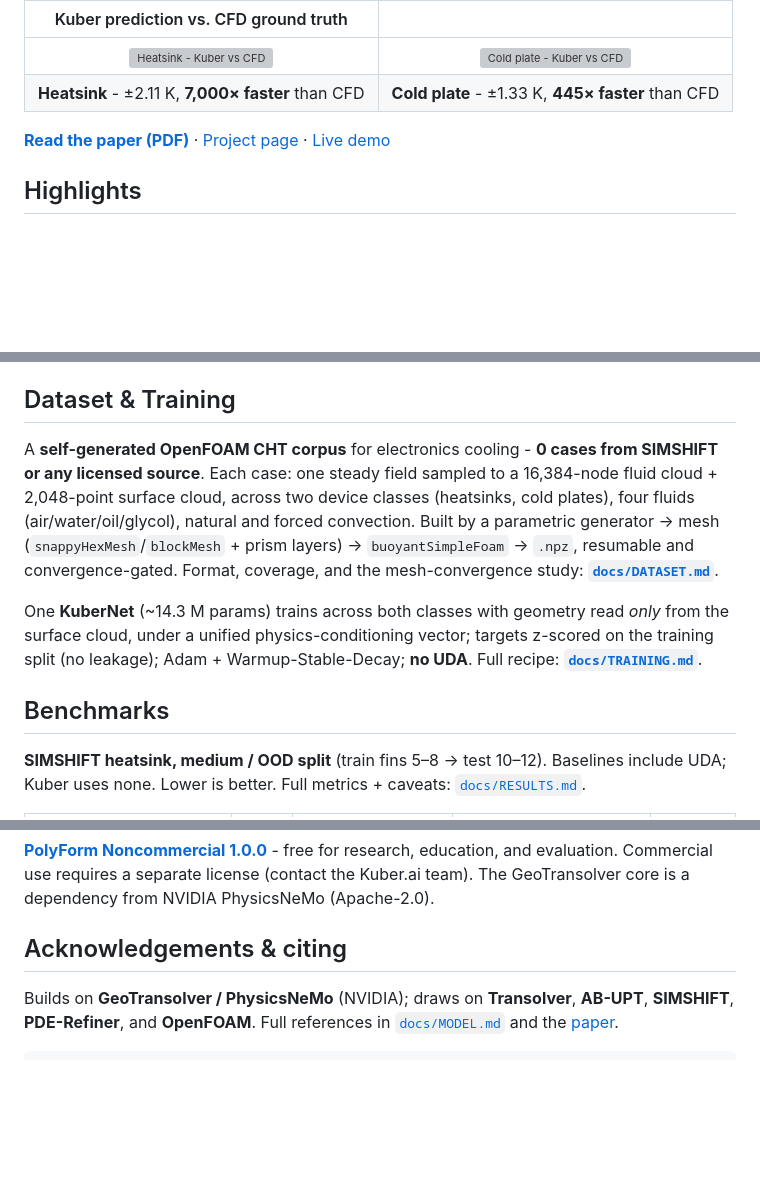
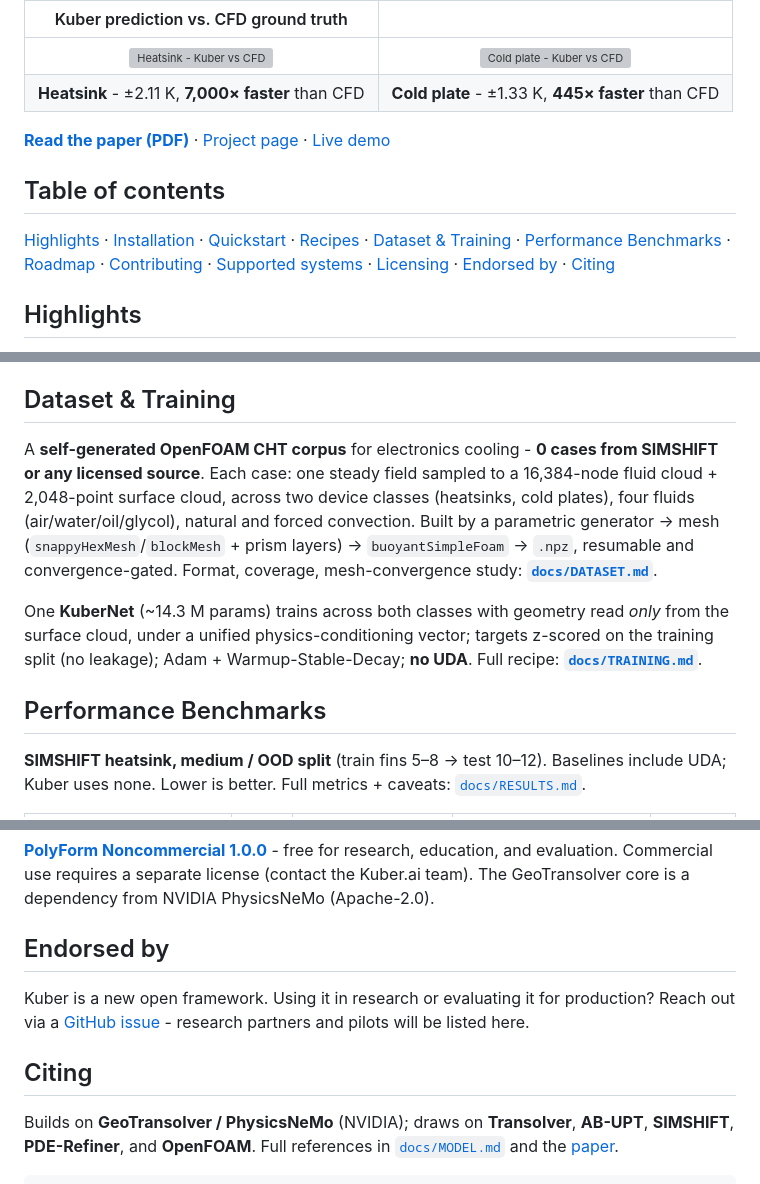
Before and after one commit to Kuber-research/Kuber_Thermal, a Markdown page: README.md, 3 parts joined by grey strips. Rendered like a GitHub page; blank space fills up the shorter version; grey boxes are pictures that could not be loaded.

```diff
--- a/README.md
+++ b/README.md
@@ -19,6 +19,10 @@
 
 **[Read the paper (PDF)](paper/kuber.pdf)** · [Project page](https://kuber-research.github.io/Kuber_Thermal/) · [Live demo](https://shubhoo7-kuber-live.hf.space/)
 
+## Table of contents
+
+[Highlights](#highlights) · [Installation](#installation) · [Quickstart](#quickstart) · [Recipes](#recipes) · [Dataset & Training](#dataset--training) · [Performance Benchmarks](#performance-benchmarks) · [Roadmap](#roadmap) · [Contributing](#contributing) · [Supported systems](#supported-systems) · [Licensing](#licensing) · [Endorsed by](#endorsed-by) · [Citing](#citing)
+
 ## Highlights
 
 - **Geometry-general.** KuberNet reads raw boundary geometry (surface point cloud + normals) and predicts the full field `(Uₓ, U_y, U_z, T, p_rgh)` at any query point - no analytic SDF, works on arbitrary CAD. Its *anisotropic boundary-layer* (ABL) cross-attention biases attention along the wall.
@@ -69,11 +88,11 @@ python -m kuber.train_simshift --data <npz_dir> --splits <splits.json> --difficu
 
 ## Dataset & Training
 
-A **self-generated OpenFOAM CHT corpus** for electronics cooling - **0 cases from SIMSHIFT or any licensed source**. Each case: one steady field sampled to a 16,384-node fluid cloud + 2,048-point surface cloud, across two device classes (heatsinks, cold plates), four fluids (air/water/oil/glycol), natural and forced convection. Built by a parametric generator → mesh (`snappyHexMesh`/`blockMesh` + prism layers) → `buoyantSimpleFoam` → `.npz`, resumable and convergence-gated. Format, coverage, and the mesh-convergence study: **[`docs/DATASET.md`](docs/DATASET.md)**.
+A **self-generated OpenFOAM CHT corpus** for electronics cooling - **0 cases from SIMSHIFT or any licensed source**. Each case: one steady field sampled to a 16,384-node fluid cloud + 2,048-point surface cloud, across two device classes (heatsinks, cold plates), four fluids (air/water/oil/glycol), natural and forced convection. Built by a parametric generator → mesh (`snappyHexMesh`/`blockMesh` + prism layers) → `buoyantSimpleFoam` → `.npz`, resumable and convergence-gated. Format, coverage, mesh-convergence study: **[`docs/DATASET.md`](docs/DATASET.md)**.
 
 One **KuberNet** (~14.3 M params) trains across both classes with geometry read *only* from the surface cloud, under a unified physics-conditioning vector; targets z-scored on the training split (no leakage); Adam + Warmup-Stable-Decay; **no UDA**. Full recipe: **[`docs/TRAINING.md`](docs/TRAINING.md)**.
 
-## Benchmarks
+## Performance Benchmarks
 
 **SIMSHIFT heatsink, medium / OOD split** (train fins 5–8 → test 10–12). Baselines include UDA; Kuber uses none. Lower is better. Full metrics + caveats: [`docs/RESULTS.md`](docs/RESULTS.md).
 
@@ -120,7 +162,11 @@ Rigor is welcome - new baselines, harder splits, better data, or caught over-cla
 
 **[PolyForm Noncommercial 1.0.0](LICENSE)** - free for research, education, and evaluation. Commercial use requires a separate license (contact the Kuber.ai team). The GeoTransolver core is a dependency from NVIDIA PhysicsNeMo (Apache-2.0).
 
-## Acknowledgements & citing
+## Endorsed by
+
+Kuber is a new open framework. Using it in research or evaluating it for production? Reach out via a [GitHub issue](https://github.com/Kuber-research/Kuber_Thermal/issues) - research partners and pilots will be listed here.
+
+## Citing
 
 Builds on **GeoTransolver / PhysicsNeMo** (NVIDIA); draws on **Transolver**, **AB-UPT**, **SIMSHIFT**, **PDE-Refiner**, and **OpenFOAM**. Full references in [`docs/MODEL.md`](docs/MODEL.md) and the [paper](paper/kuber.pdf).
 
```
Also changed, not shown: other parts of README.md (+44 -6 lines).
